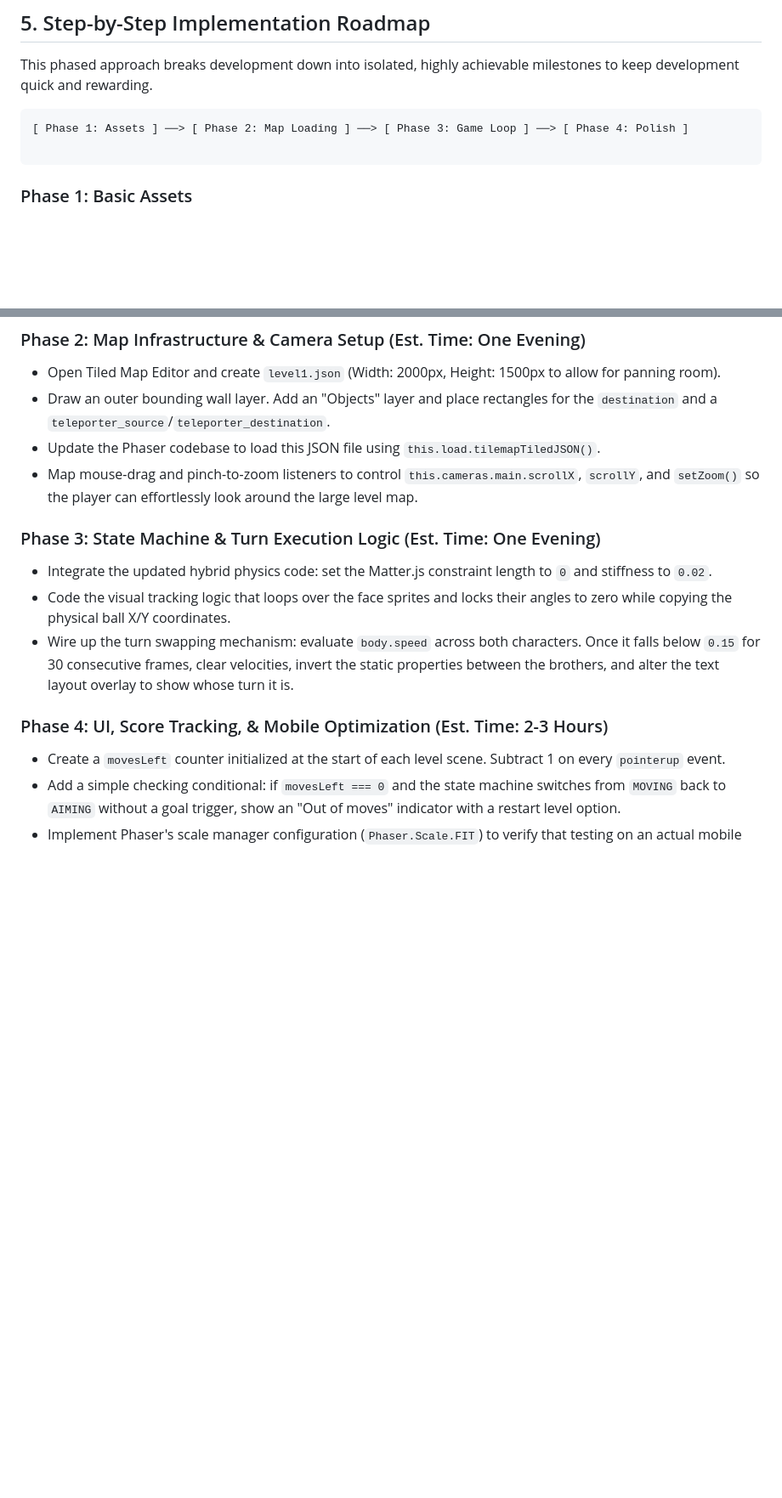
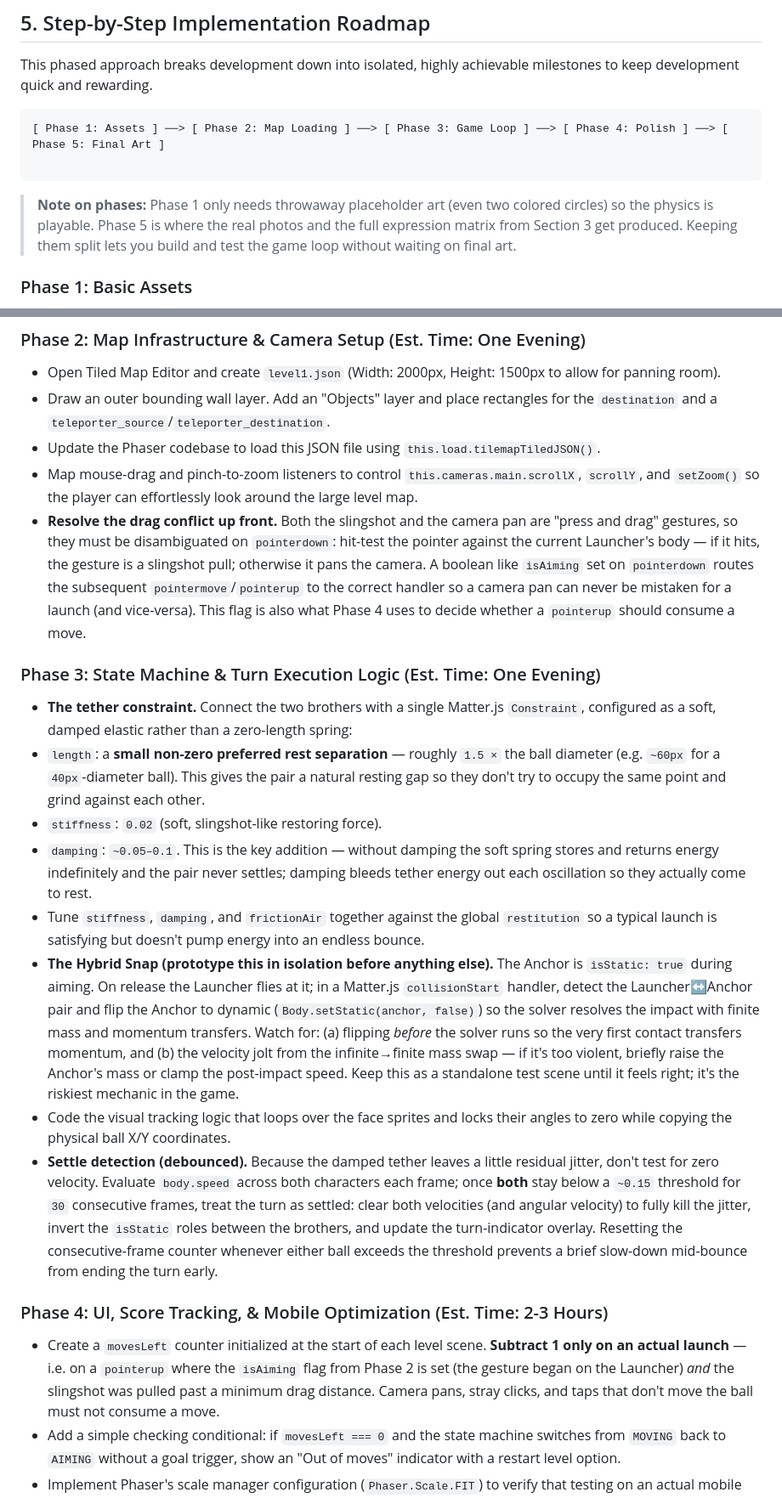
Before and after one commit to david-a-wheeler/brothers, a Markdown page: plan.md, 2 parts joined by grey strips. Shown at 85% size. Drawn GitHub-style; blank space fills up the shorter version.

Commit message:
Clean up plan
Signed-off-by: David A. Wheeler <dwheeler@dwheeler.com>

````diff
--- a/plan.md
+++ b/plan.md
@@ -87,9 +87,11 @@ The game map uses a 2D coordinate system populated by three main types of struct
 This phased approach breaks development down into isolated, highly achievable milestones to keep development quick and rewarding.
 
 ```
-[ Phase 1: Assets ] ──> [ Phase 2: Map Loading ] ──> [ Phase 3: Game Loop ] ──> [ Phase 4: Polish ]
+[ Phase 1: Assets ] ──> [ Phase 2: Map Loading ] ──> [ Phase 3: Game Loop ] ──> [ Phase 4: Polish ] ──> [ Phase 5: Final Art ]
 
 ```
+
+> **Note on phases:** Phase 1 only needs throwaway placeholder art (even two colored circles) so the physics is playable. Phase 5 is where the real photos and the full expression matrix from Section 3 get produced. Keeping them split lets you build and test the game loop without waiting on final art.
 
 ### Phase 1: Basic Assets
 
@@ -105,16 +107,22 @@ This phased approach breaks development down into isolated, highly achievable mi
 * Draw an outer bounding wall layer. Add an "Objects" layer and place rectangles for the `destination` and a `teleporter_source`/`teleporter_destination`.
 * Update the Phaser codebase to load this JSON file using `this.load.tilemapTiledJSON()`.
 * Map mouse-drag and pinch-to-zoom listeners to control `this.cameras.main.scrollX`, `scrollY`, and `setZoom()` so the player can effortlessly look around the large level map.
+* **Resolve the drag conflict up front.** Both the slingshot and the camera pan are "press and drag" gestures, so they must be disambiguated on `pointerdown`: hit-test the pointer against the current Launcher's body — if it hits, the gesture is a slingshot pull; otherwise it pans the camera. A boolean like `isAiming` set on `pointerdown` routes the subsequent `pointermove`/`pointerup` to the correct handler so a camera pan can never be mistaken for a launch (and vice-versa). This flag is also what Phase 4 uses to decide whether a `pointerup` should consume a move.
 
 ### Phase 3: State Machine & Turn Execution Logic (Est. Time: One Evening)
 
-* Integrate the updated hybrid physics code: set the Matter.js constraint length to `0` and stiffness to `0.02`.
+* **The tether constraint.** Connect the two brothers with a single Matter.js `Constraint`, configured as a soft, damped elastic rather than a zero-length spring:
+* `length`: a **small non-zero preferred rest separation** — roughly `1.5 ×` the ball diameter (e.g. `~60px` for a `40px`-diameter ball). This gives the pair a natural resting gap so they don't try to occupy the same point and grind against each other.
+* `stiffness`: `0.02` (soft, slingshot-like restoring force).
+* `damping`: `~0.05–0.1`. This is the key addition — without damping the soft spring stores and returns energy indefinitely and the pair never settles; damping bleeds tether energy out each oscillation so they actually come to rest.
+* Tune `stiffness`, `damping`, and `frictionAir` together against the global `restitution` so a typical launch is satisfying but doesn't pump energy into an endless bounce.
+* **The Hybrid Snap (prototype this in isolation before anything else).** The Anchor is `isStatic: true` during aiming. On release the Launcher flies at it; in a Matter.js `collisionStart` handler, detect the Launcher↔Anchor pair and flip the Anchor to dynamic (`Body.setStatic(anchor, false)`) so the solver resolves the impact with finite mass and momentum transfers. Watch for: (a) flipping *before* the solver runs so the very first contact transfers momentum, and (b) the velocity jolt from the infinite→finite mass swap — if it's too violent, briefly raise the Anchor's mass or clamp the post-impact speed. Keep this as a standalone test scene until it feels right; it's the riskiest mechanic in the game.
 * Code the visual tracking logic that loops over the face sprites and locks their angles to zero while copying the physical ball X/Y coordinates.
-* Wire up the turn swapping mechanism: evaluate `body.speed` across both characters. Once it falls below `0.15` for 30 consecutive frames, clear velocities, invert the static properties between the brothers, and alter the text layout overlay to show whose turn it is.
+* **Settle detection (debounced).** Because the damped tether leaves a little residual jitter, don't test for zero velocity. Evaluate `body.speed` across both characters each frame; once **both** stay below a `~0.15` threshold for `30` consecutive frames, treat the turn as settled: clear both velocities (and angular velocity) to fully kill the jitter, invert the `isStatic` roles between the brothers, and update the turn-indicator overlay. Resetting the consecutive-frame counter whenever either ball exceeds the threshold prevents a brief slow-down mid-bounce from ending the turn early.
 
 ### Phase 4: UI, Score Tracking, & Mobile Optimization (Est. Time: 2-3 Hours)
 
-* Create a `movesLeft` counter initialized at the start of each level scene. Subtract 1 on every `pointerup` event.
+* Create a `movesLeft` counter initialized at the start of each level scene. **Subtract 1 only on an actual launch** — i.e. on a `pointerup` where the `isAiming` flag from Phase 2 is set (the gesture began on the Launcher) *and* the slingshot was pulled past a minimum drag distance. Camera pans, stray clicks, and taps that don't move the ball must not consume a move.
 * Add a simple checking conditional: if `movesLeft === 0` and the state machine switches from `MOVING` back to `AIMING` without a goal trigger, show an "Out of moves" indicator with a restart level option.
 * Implement Phaser's scale manager configuration (`Phaser.Scale.FIT`) to verify that testing on an actual mobile device scales responsively across Chrome, Firefox, and Safari, for both laptops and mobile.
 * Hook up the audio playback lines to match the event triggers listed in the Asset Matrix.
````
Also changed, not shown: other parts of plan.md (+3 -3 lines).
